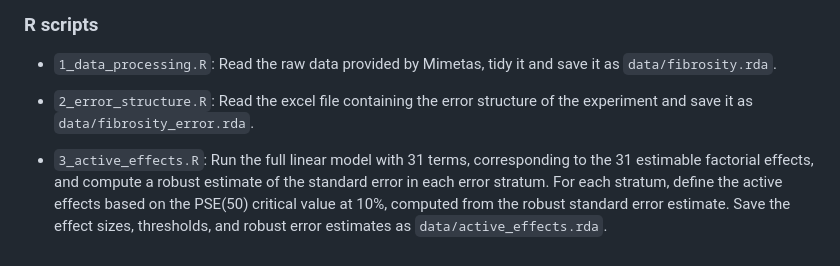
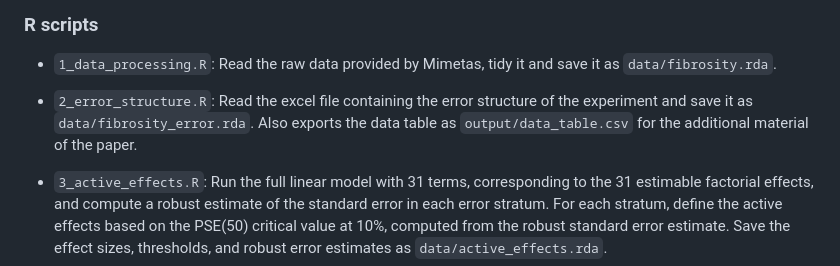
Before and after one commit to ABohynDOE/microplate_assays, a Markdown page: README.md, the part around the change. Drawn GitHub-style.

Commit message:
add data_table.csv info

```diff
--- a/README.md
+++ b/README.md
@@ -8,7 +8,7 @@ Code for the analysis of the 2023 paper **"Design and analysis of a microplate a
 
 - `1_data_processing.R`: Read the raw data provided by Mimetas, tidy it and save it as `data/fibrosity.rda`.
 
-- `2_error_structure.R`: Read the excel file containing the error structure of the experiment and save it as `data/fibrosity_error.rda`.
+- `2_error_structure.R`: Read the excel file containing the error structure of the experiment and save it as `data/fibrosity_error.rda`. Also exports the data table as `output/data_table.csv` for the additional material of the paper.
 
 - `3_active_effects.R`: Run the full linear model with 31 terms, corresponding to the 31 estimable factorial effects, and compute a robust estimate of the standard error in each error stratum. For each stratum, define the active effects based on the PSE(50) critical value at 10%, computed from the robust standard error estimate. Save the effect sizes, thresholds, and robust error estimates as `data/active_effects.rda`.
 
```
